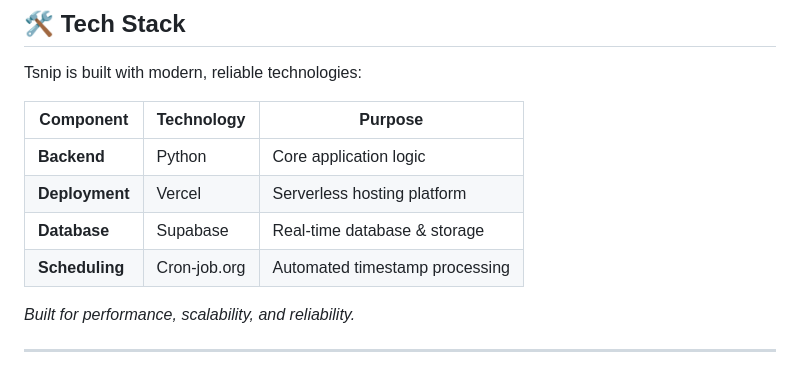
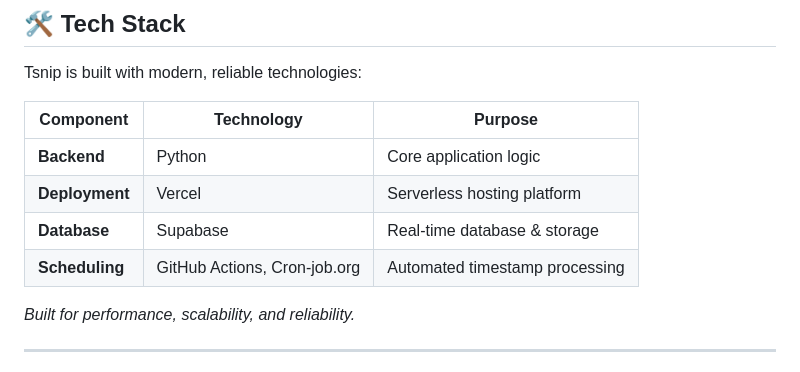
Before and after one commit to jaypatel208/tsnip, a Markdown page: README.md, the part around one of its changes. GitHub-like rendering.

```diff
--- a/README.md
+++ b/README.md
@@ -152,7 +169,7 @@ Tsnip is built with modern, reliable technologies:
 | **Backend** | Python | Core application logic |
 | **Deployment** | Vercel | Serverless hosting platform |
 | **Database** | Supabase | Real-time database & storage |
-| **Scheduling** | Cron-job.org | Automated timestamp processing |
+| **Scheduling** | GitHub Actions, Cron-job.org | Automated timestamp processing |
 
 *Built for performance, scalability, and reliability.*
 
```
Also changed, not shown: other parts of README.md (+17 -0 lines), assets/lordbathura.jpg (added), assets/surve.jpg (added), assets/suryansh.jpg (added).
